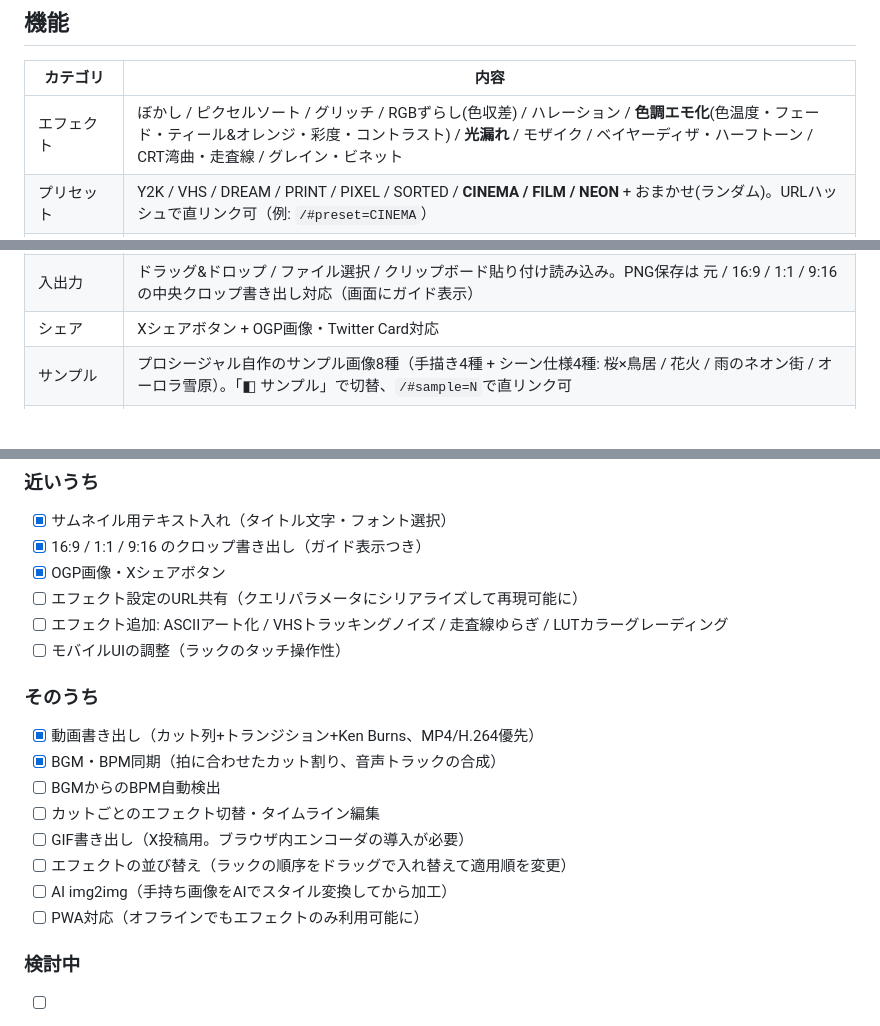
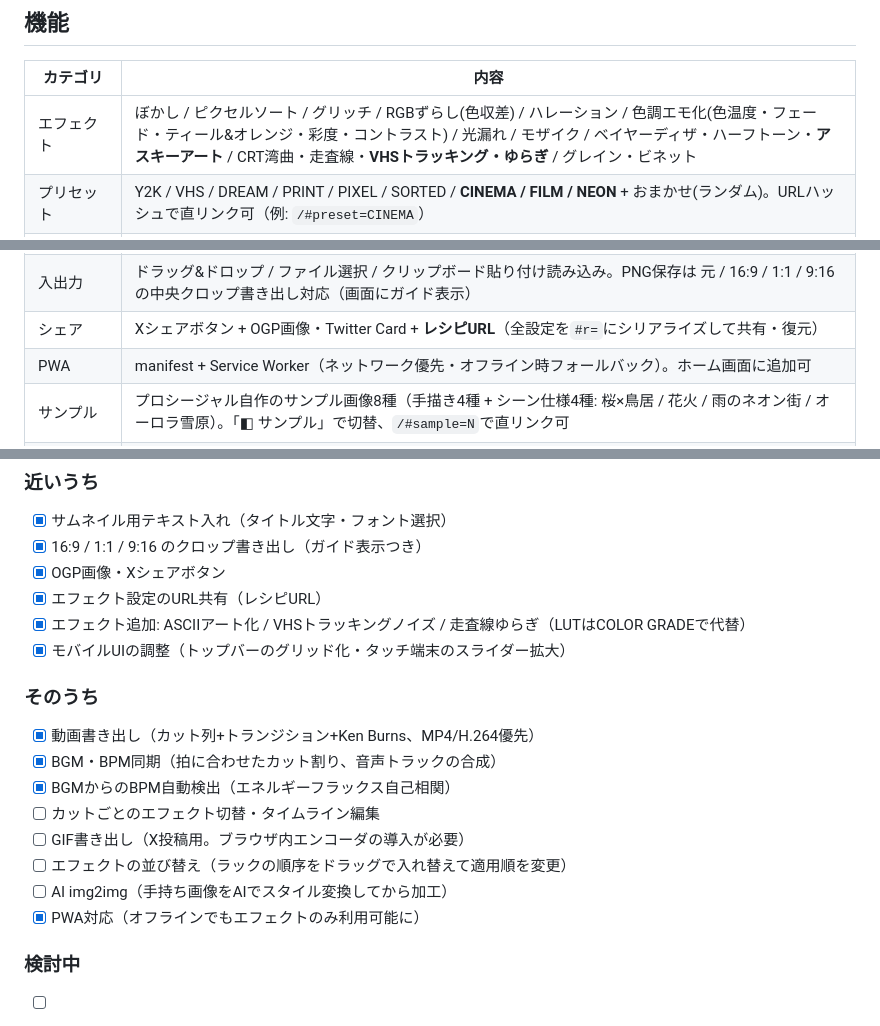
Before and after one commit to Pregum/image_effector, a Markdown page: README.md, 3 parts joined by grey strips. Drawn GitHub-style; blank space fills up the shorter version.

```diff
--- a/README.md
+++ b/README.md
@@ -32,7 +32,7 @@ SNSで流行しているグリッチ加工・ピクセルソート・ディザ/
 
 | カテゴリ | 内容 |
 |---|---|
-| エフェクト | ぼかし / ピクセルソート / グリッチ / RGBずらし(色収差) / ハレーション / **色調エモ化**(色温度・フェード・ティール&オレンジ・彩度・コントラスト) / **光漏れ** / モザイク / ベイヤーディザ・ハーフトーン / CRT湾曲・走査線 / グレイン・ビネット |
+| エフェクト | ぼかし / ピクセルソート / グリッチ / RGBずらし(色収差) / ハレーション / 色調エモ化(色温度・フェード・ティール&オレンジ・彩度・コントラスト) / 光漏れ / モザイク / ベイヤーディザ・ハーフトーン・**アスキーアート** / CRT湾曲・走査線・**VHSトラッキング・ゆらぎ** / グレイン・ビネット |
 | プリセット | Y2K / VHS / DREAM / PRINT / PIXEL / SORTED / **CINEMA / FILM / NEON** + おまかせ(ランダム)。URLハッシュで直リンク可（例: `/#preset=CINEMA`） |
 | AI生成（写真） | Workers AI (FLUX.1 schnell)。日本語プロンプトは llama-3.1-8b-fp8 で英訳してから生成 |
 | AI生成（シーン） | llama-3.3-70b がテキストからシーン仕様(JSON)を設計し、ブラウザがCanvasでベクター風イラストとして描画。サンプル画像と同じ「味」をテキストから量産できる。モチーフ: 空/太陽/月/星/雲/海/グリッド/山/街/雨/雪/桜/花火/オーロラ/鳥居/ネオン看板/鳥 |
@@ -42,7 +42,8 @@ SNSで流行しているグリッチ加工・ピクセルソート・ディザ/
 | BGM・BPM同期 | 音声ファイルを読み込むと動画にAACトラックとして合成。BPM×拍数からカット間隔を自動設定（例: 128BPM×2拍=0.94s間隔） |
 | 動画プレビュー | ステージ上部の「▶ 動画プレビュー」タブでカット列をループ再生（録画なし）。編集タブと切り替えて静止画/動画を別々に確認でき、クロップガイドも重ねて見られる |
 | 入出力 | ドラッグ&ドロップ / ファイル選択 / クリップボード貼り付け読み込み。PNG保存は 元 / 16:9 / 1:1 / 9:16 の中央クロップ書き出し対応（画面にガイド表示） |
-| シェア | Xシェアボタン + OGP画像・Twitter Card対応 |
+| シェア | Xシェアボタン + OGP画像・Twitter Card + **レシピURL**（全設定を`#r=`にシリアライズして共有・復元） |
+| PWA | manifest + Service Worker（ネットワーク優先・オフライン時フォールバック）。ホーム画面に追加可 |
 | サンプル | プロシージャル自作のサンプル画像8種（手描き4種 + シーン仕様4種: 桜×鳥居 / 花火 / 雨のネオン街 / オーロラ雪原）。「◧ サンプル」で切替、`/#sample=N`で直リンク可 |
 | ギャラリー | 作品（元画像+エフェクトレシピ）をR2+D1に保存し、いつでも読み込んで再編集。アクセスキーで保護 |
 | ナレッジグラフ | 保存作品をノードにした2D/3Dフォースグラフ。llavaキャプション+bge-m3埋め込みによる意味類似とレシピ類似でエッジを自動生成 |
@@ -88,19 +89,19 @@ npx wrangler deploy   # デプロイ (pregum.dev アカウントにログイン
 - [x] サムネイル用テキスト入れ（タイトル文字・フォント選択）
 - [x] 16:9 / 1:1 / 9:16 のクロップ書き出し（ガイド表示つき）
 - [x] OGP画像・Xシェアボタン
-- [ ] エフェクト設定のURL共有（クエリパラメータにシリアライズして再現可能に）
-- [ ] エフェクト追加: ASCIIアート化 / VHSトラッキングノイズ / 走査線ゆらぎ / LUTカラーグレーディング
-- [ ] モバイルUIの調整（ラックのタッチ操作性）
+- [x] エフェクト設定のURL共有（レシピURL）
+- [x] エフェクト追加: ASCIIアート化 / VHSトラッキングノイズ / 走査線ゆらぎ（LUTはCOLOR GRADEで代替）
+- [x] モバイルUIの調整（トップバーのグリッド化・タッチ端末のスライダー拡大）
 
 ### そのうち
 - [x] 動画書き出し（カット列+トランジション+Ken Burns、MP4/H.264優先）
 - [x] BGM・BPM同期（拍に合わせたカット割り、音声トラックの合成）
-- [ ] BGMからのBPM自動検出
+- [x] BGMからのBPM自動検出（エネルギーフラックス自己相関）
 - [ ] カットごとのエフェクト切替・タイムライン編集
 - [ ] GIF書き出し（X投稿用。ブラウザ内エンコーダの導入が必要）
 - [ ] エフェクトの並び替え（ラックの順序をドラッグで入れ替えて適用順を変更）
 - [ ] AI img2img（手持ち画像をAIでスタイル変換してから加工）
-- [ ] PWA対応（オフラインでもエフェクトのみ利用可能に）
+- [x] PWA対応（オフラインでもエフェクトのみ利用可能に）
 
 ### 検討中
 - [ ] Turnstile導入（AI生成APIのbot対策強化）
```
Also changed, not shown: public/icon-192.png (added), public/icon-512.png (added), 5 other files.
